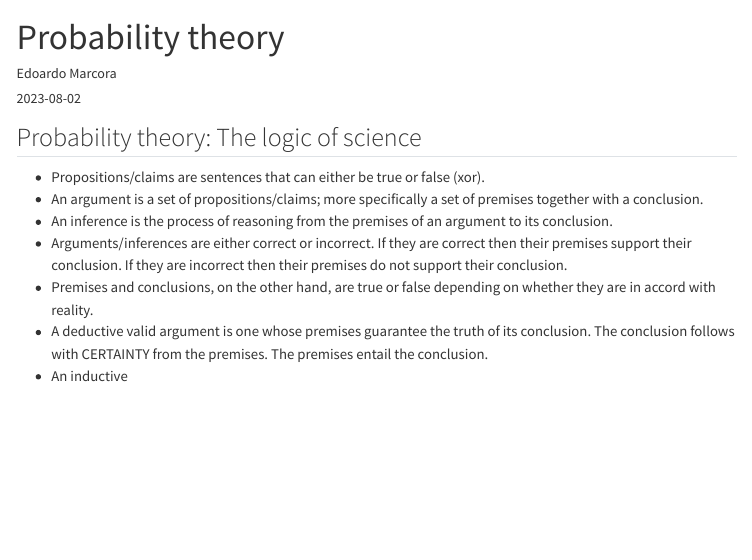
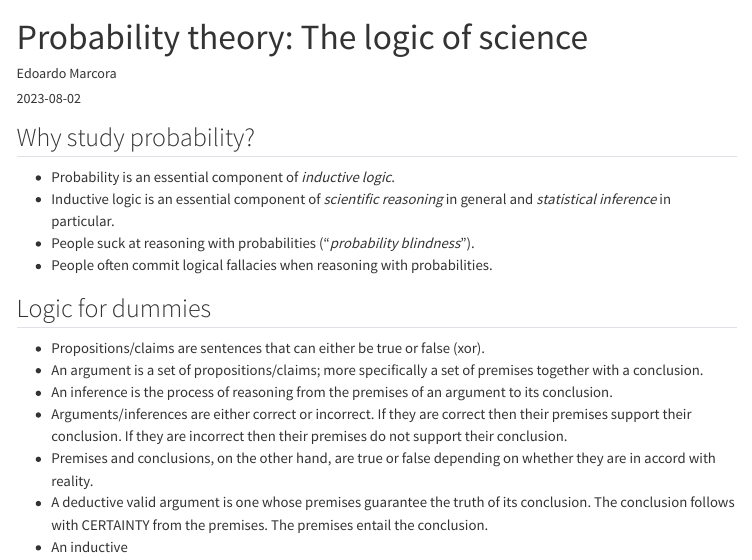
Before and after one commit to marcora/modern_statistics_for_modern_biology, a Quarto document (lectures/probability.qmd): the page in a window 1100 px wide, from its top. Rendered offline with R 4.5, knitr and Pandoc in place of Quarto, with nearby package versions; menus at the side of the page are left out.

Commit message:
Add more probability theory content

```diff
--- a/lectures/logic.qmd
+++ b/lectures/probability.qmd
@@ -1,10 +1,17 @@
 ---
-title: "Probability theory"
+title: "Probability theory: The logic of science"
 author: "Edoardo Marcora"
 date: 2023-08-02
 ---
 
-## Probability theory: The logic of science
+## Why study probability?
+
+-   Probability is an essential component of *inductive logic*.
+-   Inductive logic is an essential component of *scientific reasoning* in general and *statistical inference* in particular.
+-   People suck at reasoning with probabilities ("*probability blindness*").
+-   People often commit logical fallacies when reasoning with probabilities.
+
+## Logic for dummies
 
 -   Propositions/claims are sentences that can either be true or false (xor).
 -   An argument is a set of propositions/claims; more specifically a set of premises together with a conclusion.
```
Also changed, not shown: 5 other files.
